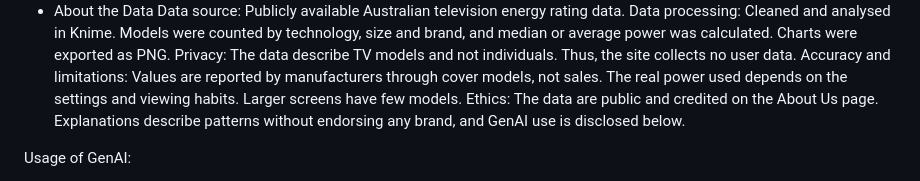
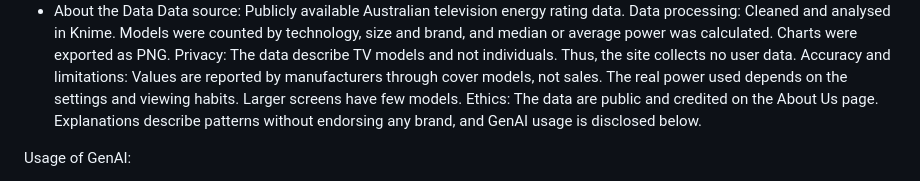
Before and after one commit to Filicia2208/T03_104395111, a Markdown page: README.md, the part around the change. Rendered like a GitHub page.

```diff
--- a/README.md
+++ b/README.md
@@ -17,7 +17,7 @@ Data source: Publicly available Australian television energy rating data.
 Data processing: Cleaned and analysed in Knime. Models were counted by technology, size and brand, and median or average power was calculated. Charts were exported as PNG.
 Privacy: The data describe TV models and not individuals. Thus, the site collects no user data.
 Accuracy and limitations: Values are reported by manufacturers through cover models, not sales. The real power used depends on the settings and viewing habits. Larger screens have few models.
-Ethics: The data are public and credited on the About Us page. Explanations describe patterns without endorsing any brand, and GenAI use is disclosed below.
+Ethics: The data are public and credited on the About Us page. Explanations describe patterns without endorsing any brand, and GenAI usage is disclosed below.
 
 Usage of GenAI:
 - GenAI was used during the debugging of the CSS codes, especially at the @media rules for 768px and 500. It was used to properly code the website's responsiveness to achieve the proper collapsiing of the information cards at homepage and also the navigation bar as the screen size decrease or is minimized.
```
